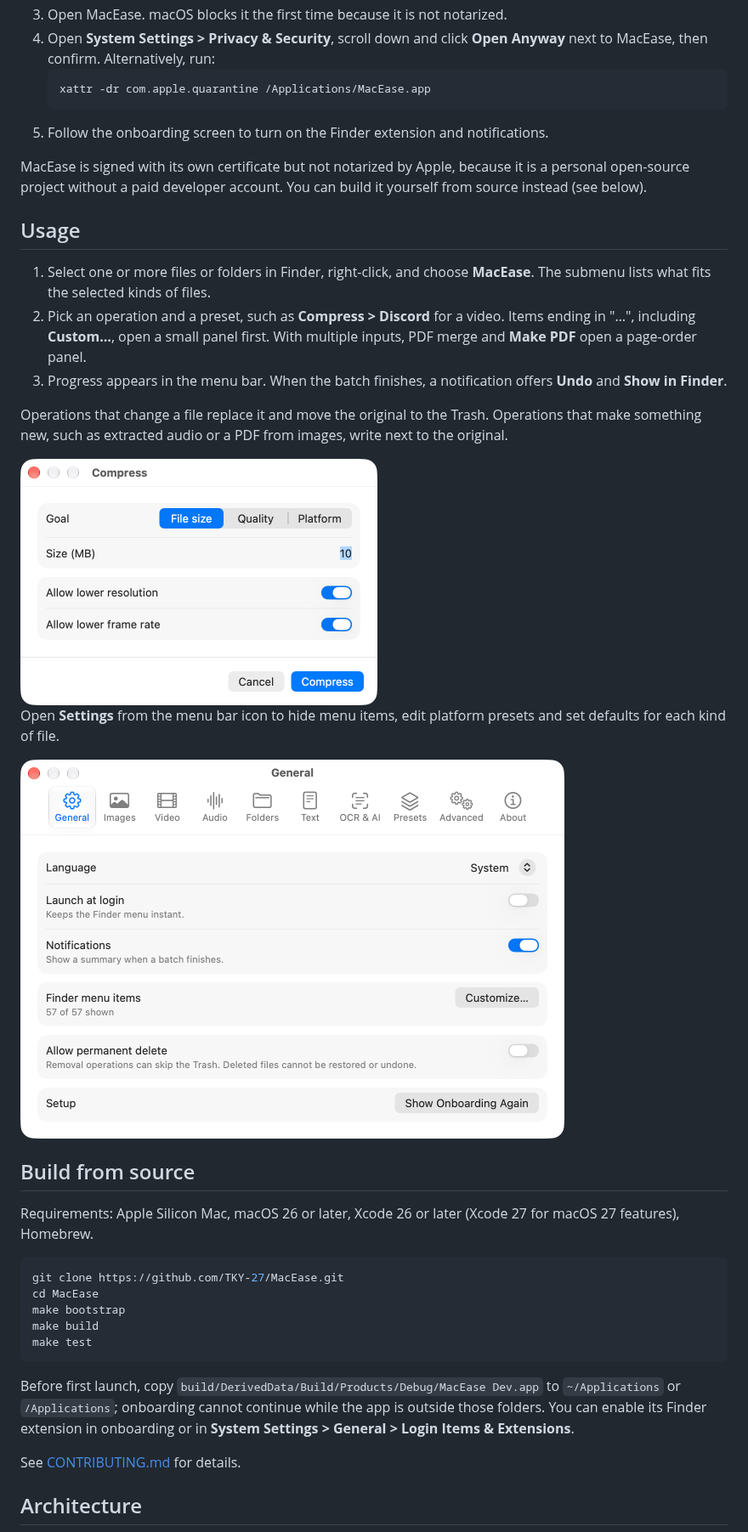
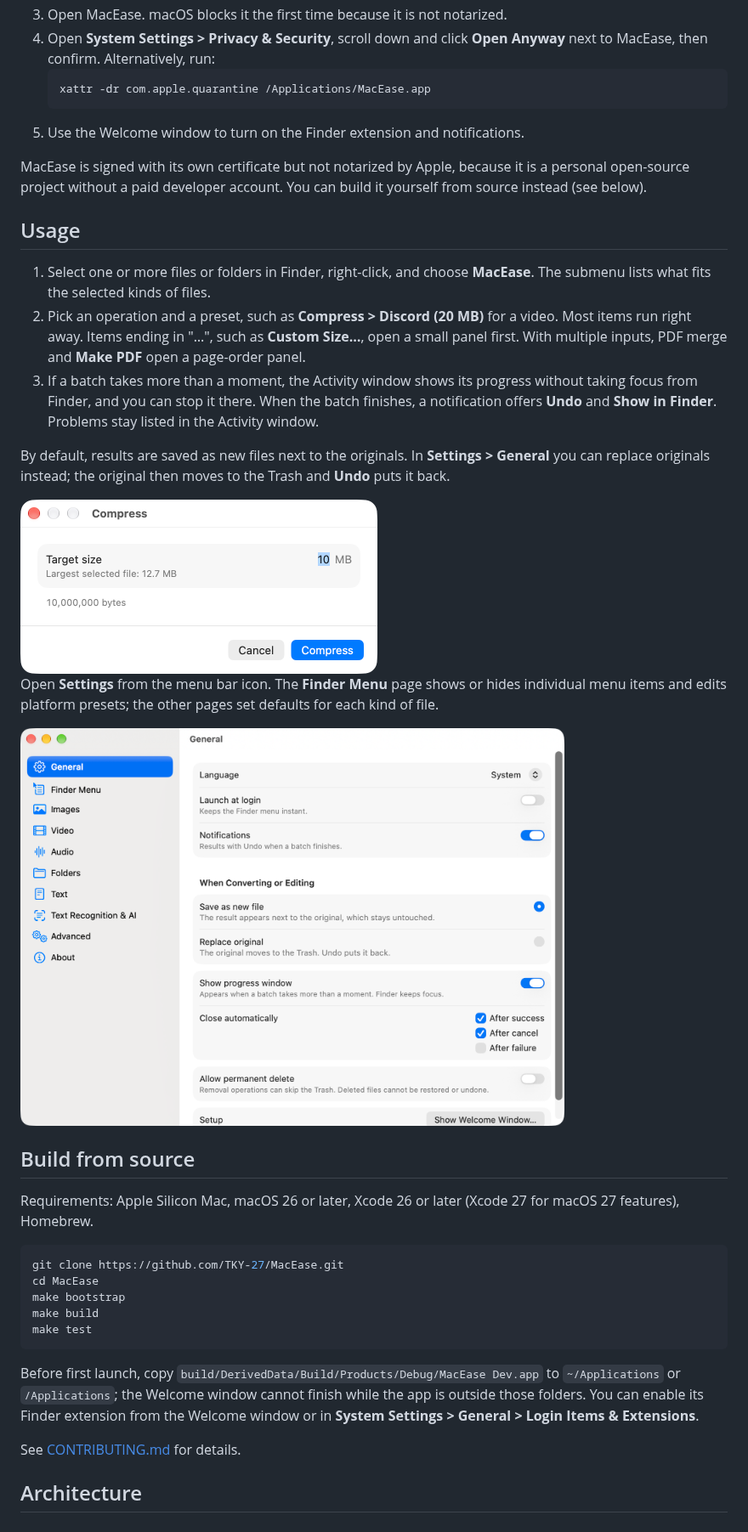
Before and after one commit to TKY-27/MacEase, a Markdown page: README.md, the part around one of its changes. Shown at 85% size. GitHub-like rendering; pictures changed too: docs/images/compress-en.png, docs/images/settings-en.png.

````diff
--- a/README.md
+++ b/README.md
@@ -71,7 +72,7 @@ The full behavior of every operation is specified in [docs/SPEC.md](docs/SPEC.md
    ```sh
    xattr -dr com.apple.quarantine /Applications/MacEase.app
    ```
-5. Follow the onboarding screen to turn on the Finder extension and
+5. Use the Welcome window to turn on the Finder extension and
    notifications.
 
 MacEase is signed with its own certificate but not notarized by Apple, because
@@ -82,13 +83,16 @@ build it yourself from source instead (see below).
 
 1. Select one or more files or folders in Finder, right-click, and choose
    **MacEase**. The submenu lists what fits the selected kinds of files.
-2. Pick an operation and a preset, such as **Compress > Discord** for a video.
-   Items ending in "…", including **Custom…**, open a small panel first.
-   With multiple inputs, PDF merge and **Make PDF** open a page-order panel.
-3. Progress appears in the menu bar. When the batch finishes, a notification
-   offers **Undo** and **Show in Finder**.
+2. Pick an operation and a preset, such as **Compress > Discord (20 MB)** for a
+   video. Most items run right away. Items ending in "…", such as
+   **Custom Size…**, open a small panel first. With multiple inputs, PDF merge
+   and **Make PDF** open a page-order panel.
+3. If a batch takes more than a moment, the Activity window shows its progress
+   without taking focus from Finder, and you can stop it there. When the batch
+   finishes, a notification offers **Undo** and **Show in Finder**. Problems
+   stay listed in the Activity window.
 
-Operations that change a file replace it and move the original to the Trash.
-Operations that make something new, such as extracted audio or a PDF from
-images, write next to the original.
+By default, results are saved as new files next to the originals. In
+**Settings > General** you can replace originals instead; the original then
+moves to the Trash and **Undo** puts it back.
 
@@ -96,4 +100,5 @@ images, write next to the original.
 
-Open **Settings** from the menu bar icon to hide menu items, edit platform
-presets and set defaults for each kind of file.
+Open **Settings** from the menu bar icon. The **Finder Menu** page shows or
+hides individual menu items and edits platform presets; the other pages set
+defaults for each kind of file.
 
@@ -113,9 +118,9 @@ make test
 ```
 
 Before first launch, copy `build/DerivedData/Build/Products/Debug/MacEase Dev.app`
-to `~/Applications` or `/Applications`; onboarding cannot continue while the
-app is outside those folders. You can enable its Finder extension in onboarding
-or in **System Settings > General > Login Items & Extensions**.
+to `~/Applications` or `/Applications`; the Welcome window cannot finish while
+the app is outside those folders. You can enable its Finder extension from the
+Welcome window or in **System Settings > General > Login Items & Extensions**.
 
 See [CONTRIBUTING.md](CONTRIBUTING.md) for details.
 
````
Also changed, not shown: other parts of README.md (+6 -5 lines), CHANGELOG.md (+20 -0 lines), README.ja.md (+9 -9 lines).
